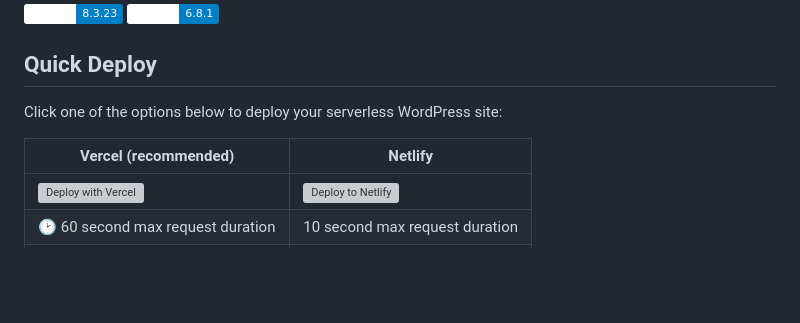
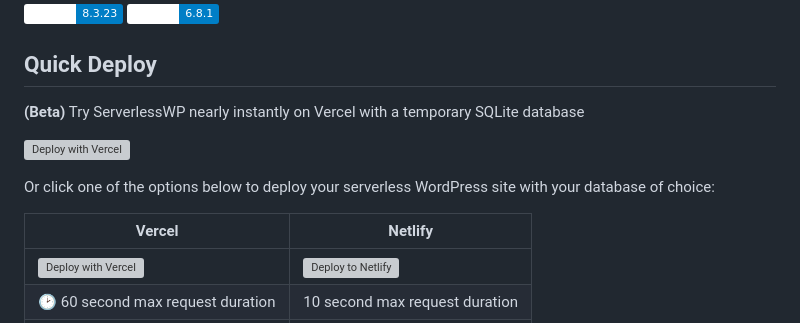
Before and after one commit to mitchmac/ServerlessWP, a Markdown page: readme.md, the part around the change. Rendered like a GitHub page; badges without logos; blank space fills up the shorter version; grey boxes are pictures that could not be loaded.

Commit message:
Sandbox db deploy note

```diff
--- a/readme.md
+++ b/readme.md
@@ -12,9 +12,13 @@ Stay up-to-date at the ServerlessWP repository: [github.com/mitchmac/serverlessw
 
 ## Quick Deploy
 
-Click one of the options below to deploy your serverless WordPress site:
+**(Beta)** Try ServerlessWP nearly instantly on Vercel with a temporary SQLite database
 
-| Vercel (recommended)  | Netlify  |
+[![Deploy with Vercel](https://vercel.com/button)](https://serverlesswp.com/vercel-deploy)
+
+Or click one of the options below to deploy your serverless WordPress site with your database of choice:
+
+| Vercel  | Netlify  |
 |---|---|
 | [![Deploy with Vercel](https://vercel.com/button)](https://vercel.com/new/clone?repository-url=https%3A%2F%2Fgithub.com%2Fmitchmac%2Fserverlesswp&project-name=serverlesswp&repository-name=serverlesswp)  | [![Deploy to Netlify](https://www.netlify.com/img/deploy/button.svg)](https://app.netlify.com/start/deploy?repository=https://github.com/mitchmac/serverlesswp)  |
 | 🕑 60 second max request duration   | 10 second max request duration  |
```
